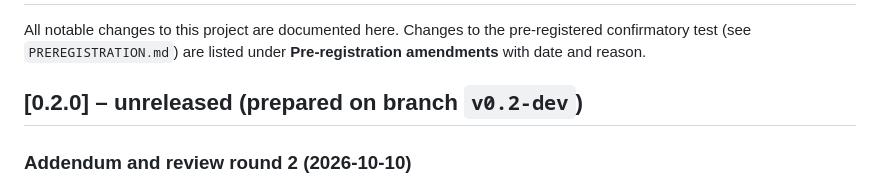
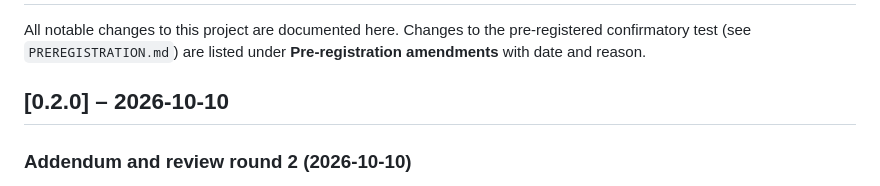
Before and after one commit to GenesisAeon/glacial-seismic-sensitivity-utac, a Markdown page: CHANGELOG.md, the part around the change. Drawn GitHub-style.

```diff
--- a/CHANGELOG.md
+++ b/CHANGELOG.md
@@ -3,7 +3,7 @@
 All notable changes to this project are documented here. Changes to the pre-registered confirmatory
 test (see `PREREGISTRATION.md`) are listed under **Pre-registration amendments** with date and reason.
 
-## [0.2.0] – unreleased (prepared on branch `v0.2-dev`)
+## [0.2.0] – 2026-10-10
 
 ### Addendum and review round 2 (2026-10-10)
 
```
Also changed, not shown: README.de.md (+1 -1 lines), README.md (+1 -1 lines).
